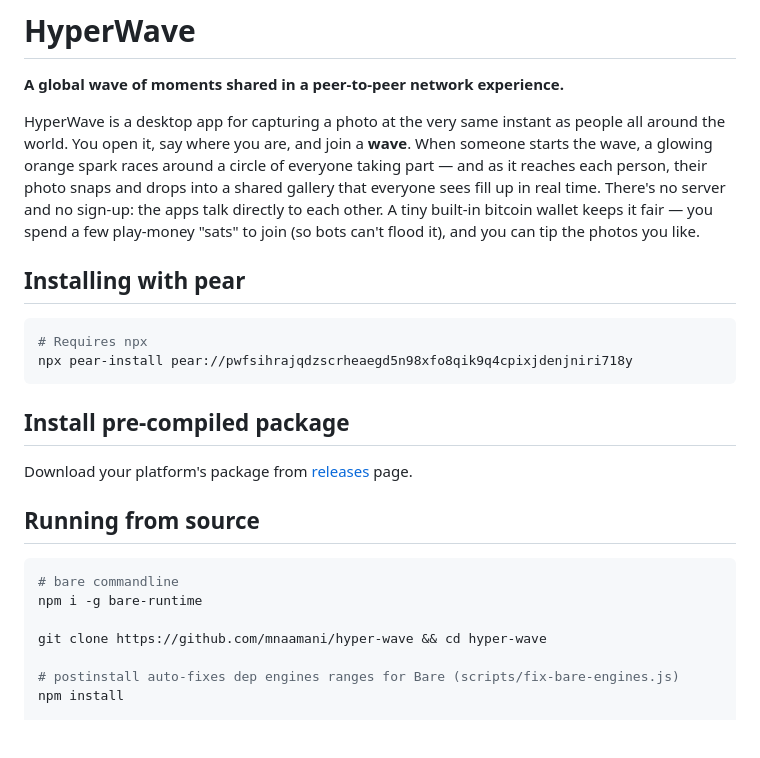
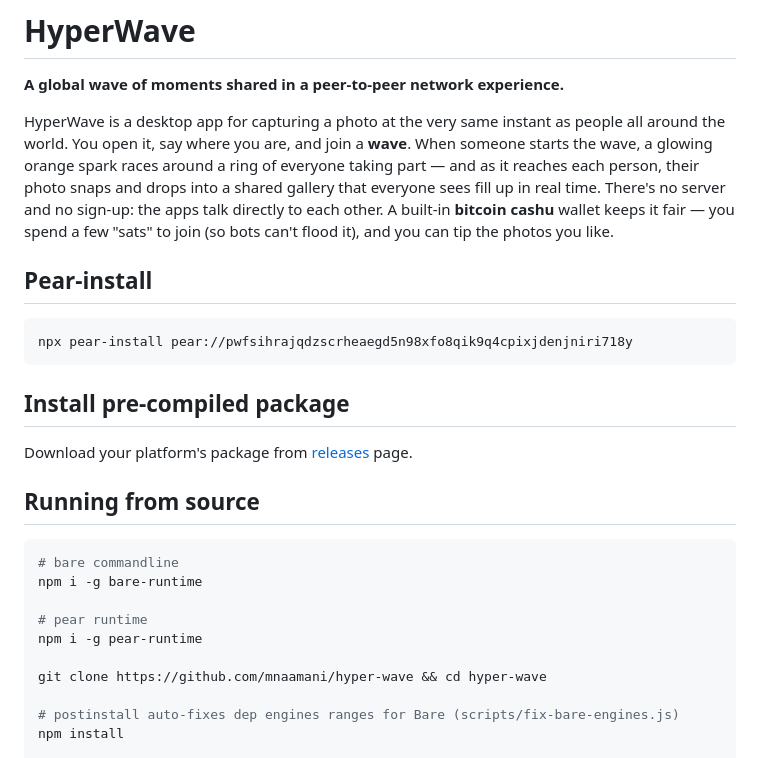
Before and after one commit to mnaamani/hyper-wave, a Markdown page: README.md, the part around the change. GitHub-like rendering; blank space fills up the shorter version.

Commit message:
readme - updated install instructions

````diff
--- a/README.md
+++ b/README.md
@@ -8,16 +8,15 @@
 
 HyperWave is a desktop app for capturing a photo at the very same instant as people all
 around the world. You open it, say where you are, and join a **wave**. When someone starts
-the wave, a glowing orange spark races around a circle of everyone taking part — and as it
+the wave, a glowing orange spark races around a ring of everyone taking part — and as it
 reaches each person, their photo snaps and drops into a shared gallery that everyone sees
 fill up in real time. There's no server and no sign-up: the apps talk directly to each
-other. A tiny built-in bitcoin wallet keeps it fair — you spend a few play-money "sats" to
+other. A built-in **bitcoin cashu** wallet keeps it fair — you spend a few "sats" to
 join (so bots can't flood it), and you can tip the photos you like.
 
-## Installing with pear
+## Pear-install
 
 ```sh
-# Requires npx
 npx pear-install pear://pwfsihrajqdzscrheaegd5n98xfo8qik9q4cpixjdenjniri718y
 ```
 
@@ -30,6 +29,9 @@ Download your platform's package from [releases](https://github.com/mnaamani/hyp
 ```bash
 # bare commandline
 npm i -g bare-runtime
+
+# pear runtime
+npm i -g pear-runtime
 
 git clone https://github.com/mnaamani/hyper-wave && cd hyper-wave
 
````
